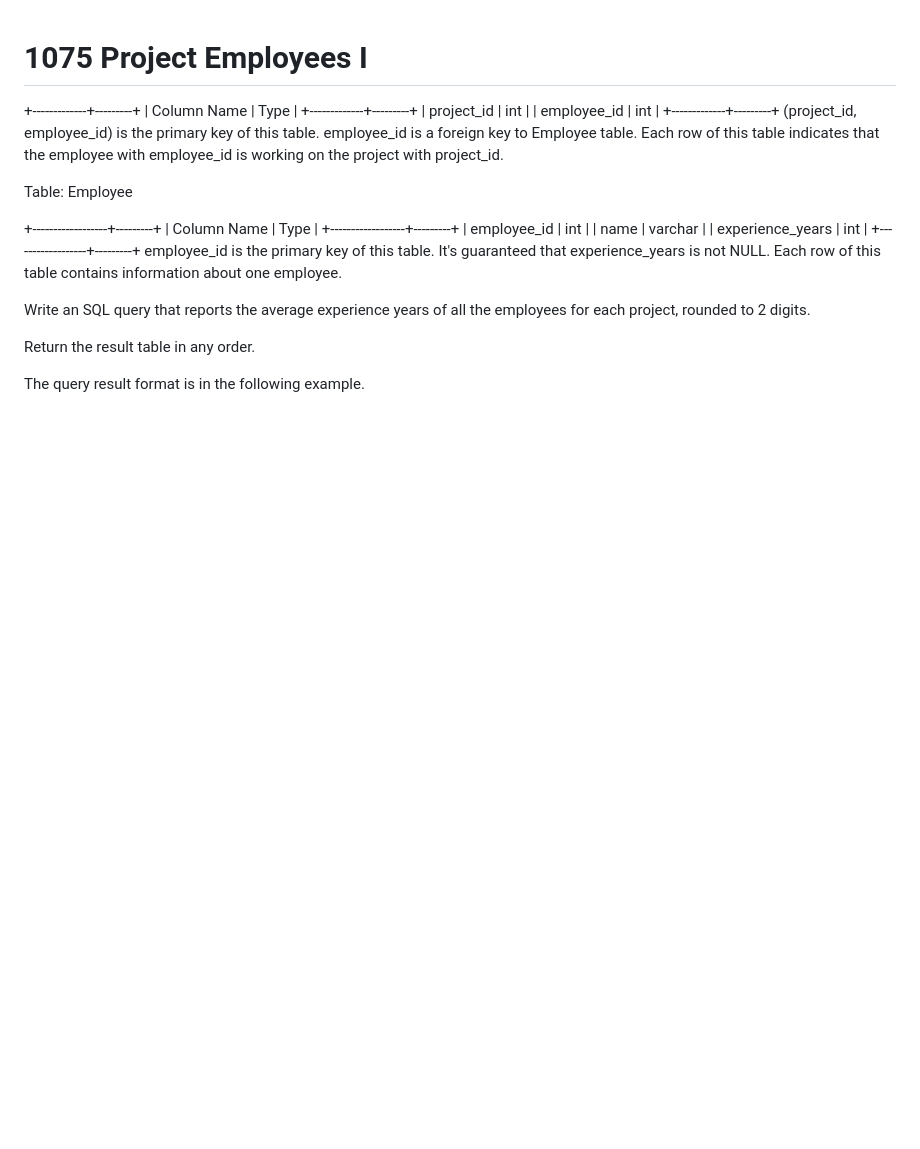
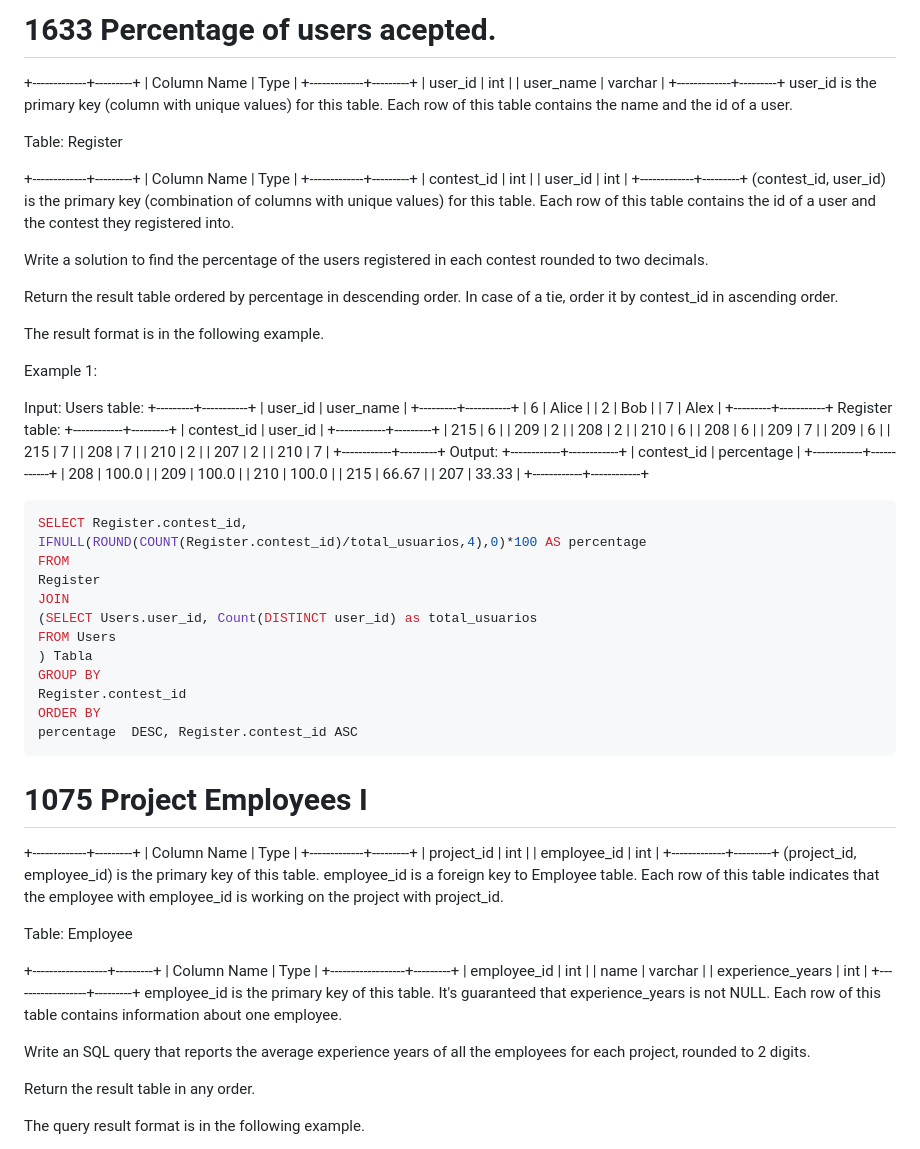
Before and after one commit to TimesNR/Projects, a Markdown page: SQL_leetcode_practice/BasicAggregateFunctions/README.md, the part around the change. Drawn GitHub-style; blank space fills up the shorter version.

````diff
--- a/SQL_leetcode_practice/BasicAggregateFunctions/README.md
+++ b/SQL_leetcode_practice/BasicAggregateFunctions/README.md
@@ -1,3 +1,88 @@
+# 1633 Percentage of users acepted.
++-------------+---------+
+| Column Name | Type    |
++-------------+---------+
+| user_id     | int     |
+| user_name   | varchar |
++-------------+---------+
+user_id is the primary key (column with unique values) for this table.
+Each row of this table contains the name and the id of a user.
+
+
+Table: Register
+
++-------------+---------+
+| Column Name | Type    |
++-------------+---------+
+| contest_id  | int     |
+| user_id     | int     |
++-------------+---------+
+(contest_id, user_id) is the primary key (combination of columns with unique values) for this table.
+Each row of this table contains the id of a user and the contest they registered into.
+
+
+Write a solution to find the percentage of the users registered in each contest rounded to two decimals.
+
+Return the result table ordered by percentage in descending order. In case of a tie, order it by contest_id in ascending order.
+
+The result format is in the following example.
+
+
+
+Example 1:
+
+Input:
+Users table:
++---------+-----------+
+| user_id | user_name |
++---------+-----------+
+| 6       | Alice     |
+| 2       | Bob       |
+| 7       | Alex      |
++---------+-----------+
+Register table:
++------------+---------+
+| contest_id | user_id |
++------------+---------+
+| 215        | 6       |
+| 209        | 2       |
+| 208        | 2       |
+| 210        | 6       |
+| 208        | 6       |
+| 209        | 7       |
+| 209        | 6       |
+| 215        | 7       |
+| 208        | 7       |
+| 210        | 2       |
+| 207        | 2       |
+| 210        | 7       |
++------------+---------+
+Output:
++------------+------------+
+| contest_id | percentage |
++------------+------------+
+| 208        | 100.0      |
+| 209        | 100.0      |
+| 210        | 100.0      |
+| 215        | 66.67      |
+| 207        | 33.33      |
++------------+------------+
+
+```sql
+SELECT Register.contest_id,
+IFNULL(ROUND(COUNT(Register.contest_id)/total_usuarios,4),0)*100 AS percentage
+FROM
+Register
+JOIN
+(SELECT Users.user_id, Count(DISTINCT user_id) as total_usuarios
+FROM Users
+) Tabla
+GROUP BY
+Register.contest_id
+ORDER BY
+percentage  DESC, Register.contest_id ASC
+```
+
 # 1075 Project Employees I
 +-------------+---------+
 | Column Name | Type    |
````
